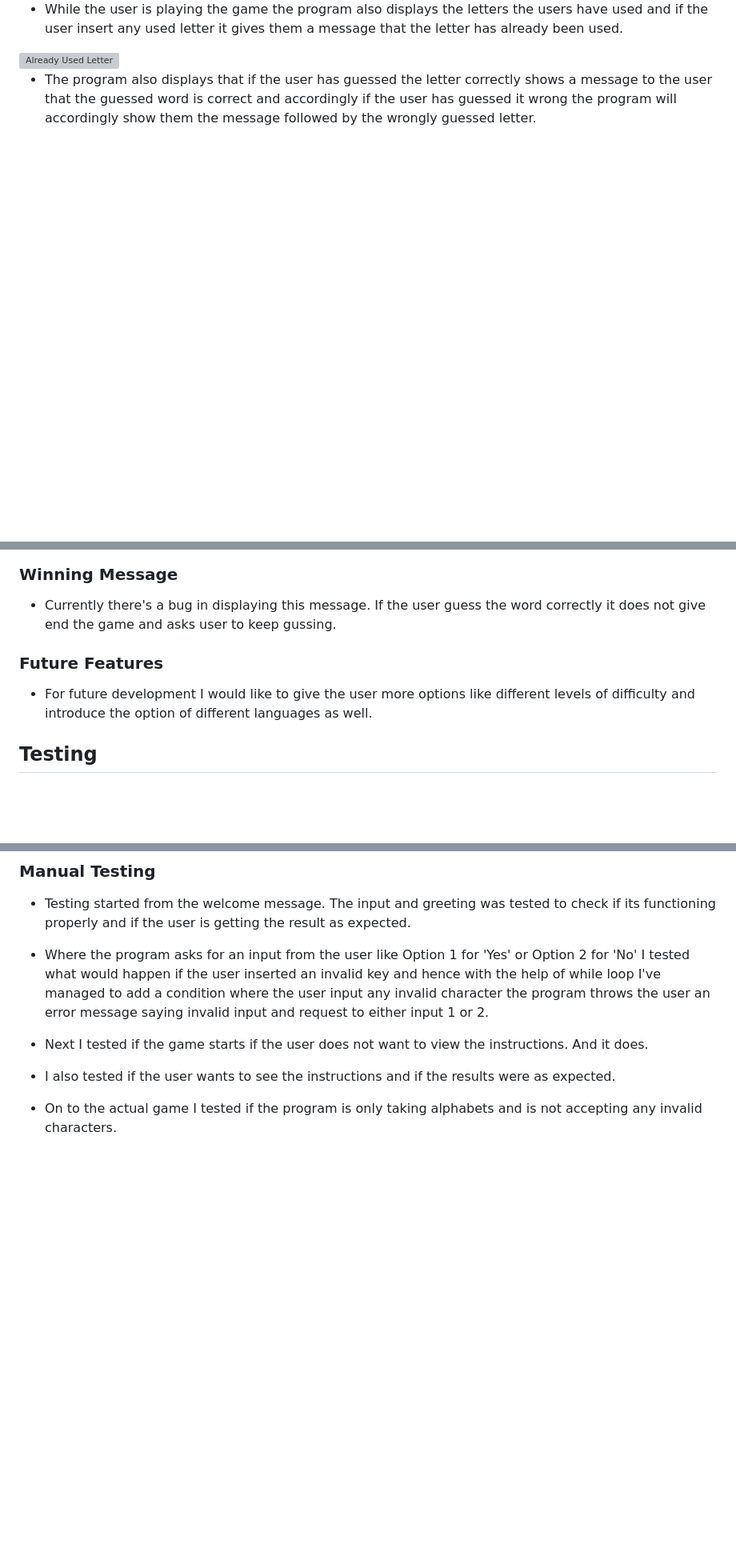
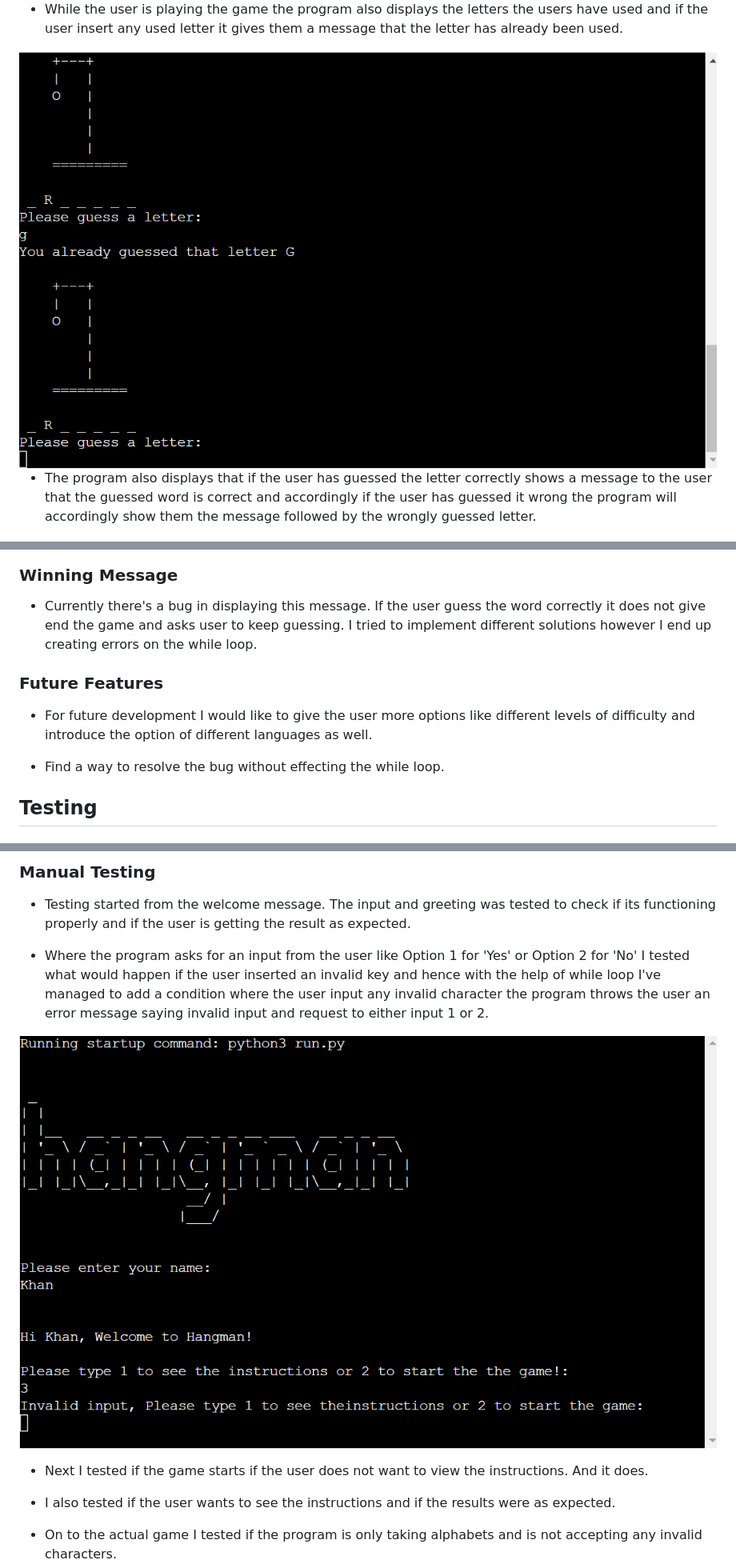
Before and after one commit to unkhan87/hangman, a Markdown page: README.md, 3 parts joined by grey strips. Shown: that part at 80% size. Rendered like a GitHub page; pictures changed too: images/welcome_invalid_input.png (added); blank space fills up the shorter version; grey boxes are pictures that could not be loaded.

Commit message:
Add screenshots for invalud messages on the welcome section

```diff
--- a/README.md
+++ b/README.md
@@ -57,7 +59,7 @@ ASCII art was never in my initial plan however then I learned how easy it was to
 
 - While the user is playing the game the program also displays the letters the users have used and if the user insert any used letter it gives them a message that the letter has already been used.
 
-<img src="images/start_duplicate_guess.png" alt="Already Used Letter">
+<img src="images/hangman_duplicate_guess.png" alt="Already Used Letter">
 
 - The program also displays that if the user has guessed the letter correctly shows a message to the user that the guessed word is correct and accordingly if the user has guessed it wrong the program will accordingly show them the message followed by the wrongly guessed letter.
 
@@ -76,10 +78,12 @@ ASCII art was never in my initial plan however then I learned how easy it was to
 <img src="images/hangman_end_message.png" alt="Goodbye Message">
 
 ### Winning Message
-- Currently there's a bug in displaying this message. If the user guess the word correctly it does not give end the game and asks user to keep gussing.
+- Currently there's a bug in displaying this message. If the user guess the word correctly it does not give end the game and asks user to keep guessing. I tried to implement different solutions however I end up creating errors on the while loop.
 
 ### Future Features
 - For future development I would like to give the user more options like different levels of difficulty and introduce the option of different languages as well.
+
+- Find a way to resolve the bug without effecting the while loop.
 
 ## Testing
 
@@ -106,6 +110,8 @@ The python results came with the following:
 - Testing started from the welcome message. The input and greeting was tested to check if its functioning properly and if the user is getting the result as expected.
 
 - Where the program asks for an input from the user like Option 1 for 'Yes' or Option 2 for 'No' I tested what would happen if the user inserted an invalid key and hence with the help of while loop I've managed to add a condition where the user input any invalid character the program throws the user an error message saying invalid input and request to either input 1 or 2.
+
+<img src="images/welcome_invalid_input.png" alt="Invalid input for the welcome page">
 
 - Next I tested if the game starts if the user does not want to view the instructions. And it does.
 
```
Also changed, not shown: other parts of README.md (+4 -0 lines).
